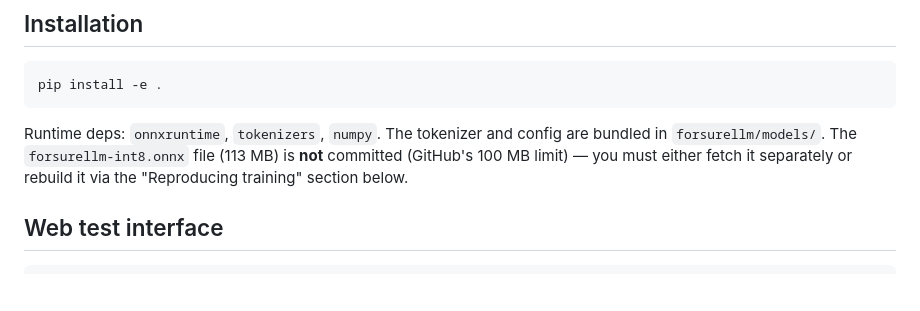
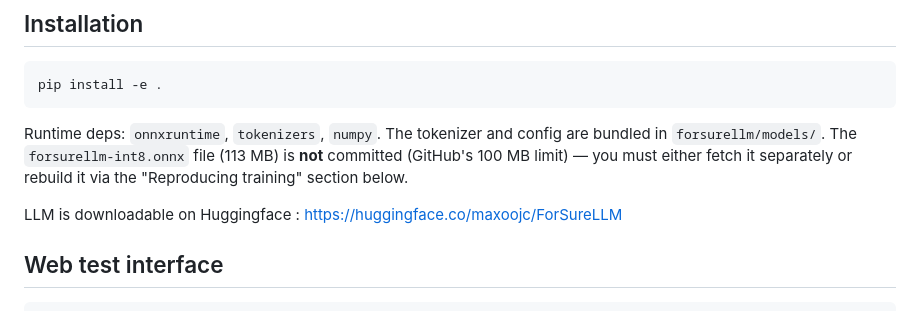
Before and after one commit to jcfossati/ForSureLLM, a Markdown page: README_en.md, the part around the change. Drawn GitHub-style; blank space fills up the shorter version.

````diff
--- a/README_en.md
+++ b/README_en.md
@@ -48,6 +48,8 @@ pip install -e .
 ```
 
 Runtime deps: `onnxruntime`, `tokenizers`, `numpy`. The tokenizer and config are bundled in `forsurellm/models/`. The `forsurellm-int8.onnx` file (113 MB) is **not** committed (GitHub's 100 MB limit) — you must either fetch it separately or rebuild it via the "Reproducing training" section below.
+
+LLM is downloadable on Huggingface : https://huggingface.co/maxoojc/ForSureLLM
 
 ## Web test interface
 
````
